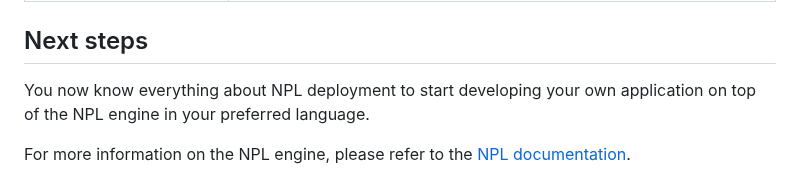
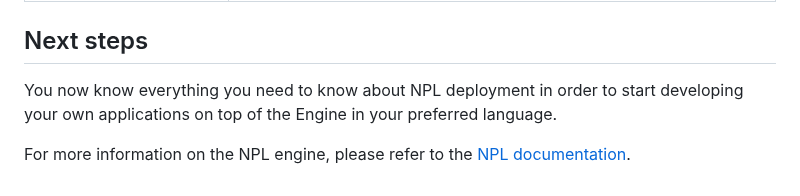
Before and after one commit to NoumenaDigital/npl-integrations, a Markdown page: README.md, the part around the change. GitHub-like rendering.

Commit message:
Update README.md
Co-authored-by: Ari von Nordenskjöld <ari@noumenadigital.com>

```diff
--- a/README.md
+++ b/README.md
@@ -157,7 +157,7 @@ Once the project is running, services run behind the following URLs:
 
 ## Next steps
 
-You now know everything about NPL deployment to start developing your own application on top of the NPL engine in your preferred language.
+You now know everything you need to know about NPL deployment in order to start developing your own applications on top of the Engine in your preferred language.
 
 For more information on the NPL engine, please refer to
 the [NPL documentation](https://documentation.noumenadigital.com/).
```
